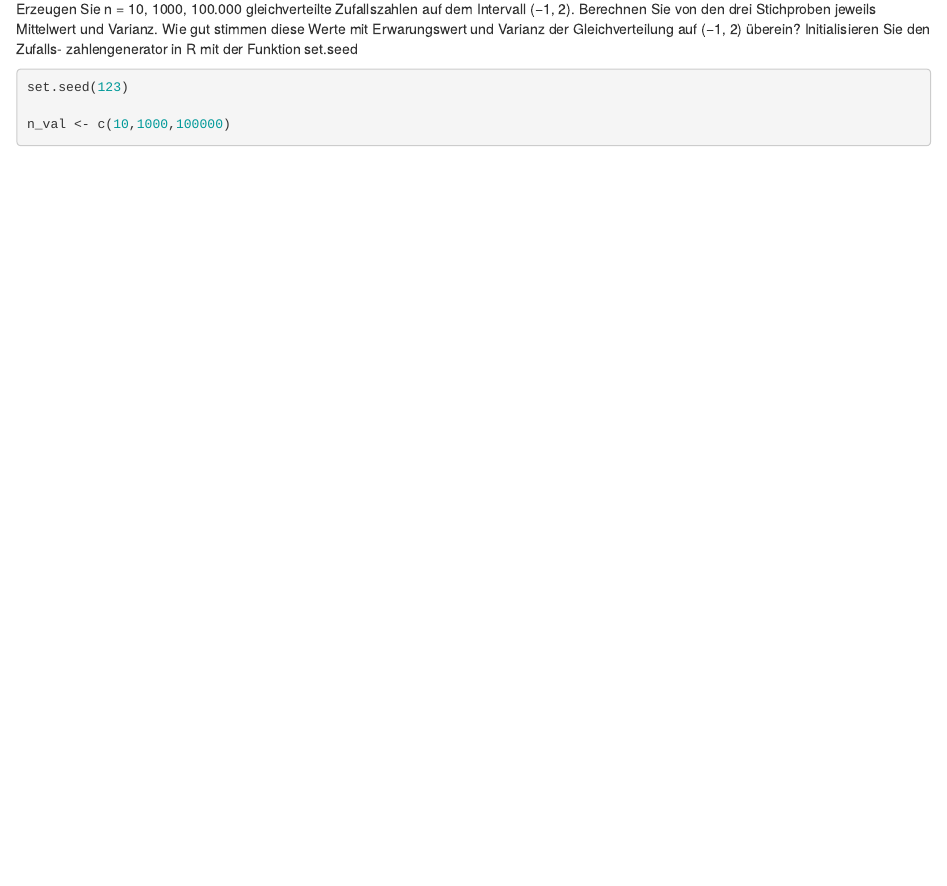
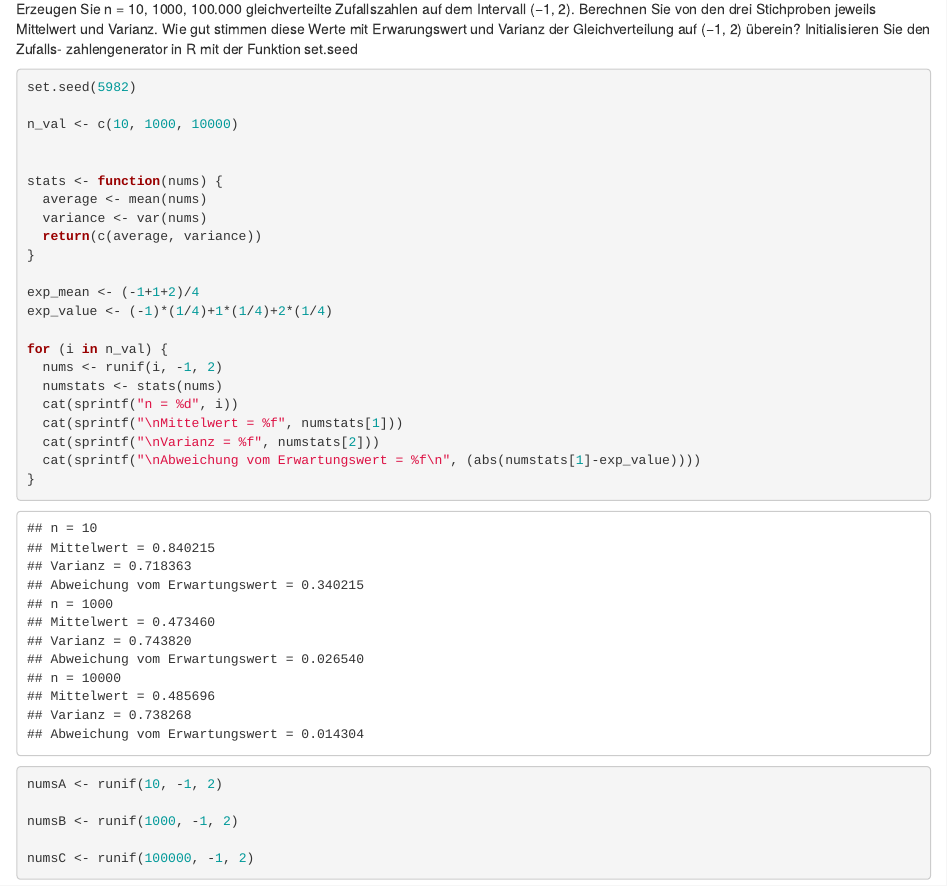
Before and after one commit to mathiashusted/Statistics1, an R Markdown document (src/week5/ue.Rmd): the page in a window 1100 px wide, from 70 px down. Rendered offline with R 4.5, knitr and Pandoc, with nearby package versions.

Commit message:
Progress...

````diff
--- a/src/week5/ue.Rmd
+++ b/src/week5/ue.Rmd
@@ -6,8 +6,37 @@ zahlengenerator in R mit der Funktion set.seed
 
 
 ```{r}
-set.seed(123)
+set.seed(5982)
 
-n_val <- c(10,1000,100000)
+n_val <- c(10, 1000, 10000)
+
+
+stats <- function(nums) {
+  average <- mean(nums)
+  variance <- var(nums)
+  return(c(average, variance))
+}
+
+exp_mean <- (-1+1+2)/4
+exp_value <- (-1)*(1/4)+1*(1/4)+2*(1/4)
+
+for (i in n_val) {
+  nums <- runif(i, -1, 2)
+  numstats <- stats(nums)
+  cat(sprintf("n = %d", i))
+  cat(sprintf("\nMittelwert = %f", numstats[1]))
+  cat(sprintf("\nVarianz = %f", numstats[2]))
+  cat(sprintf("\nAbweichung vom Erwartungswert = %f\n", (abs(numstats[1]-exp_value))))
+}
+
+
+numsA <- runif(10, -1, 2)
+
+numsB <- runif(1000, -1, 2)
+
+numsC <- runif(100000, -1, 2)
+
+
+
 
 ```
````
